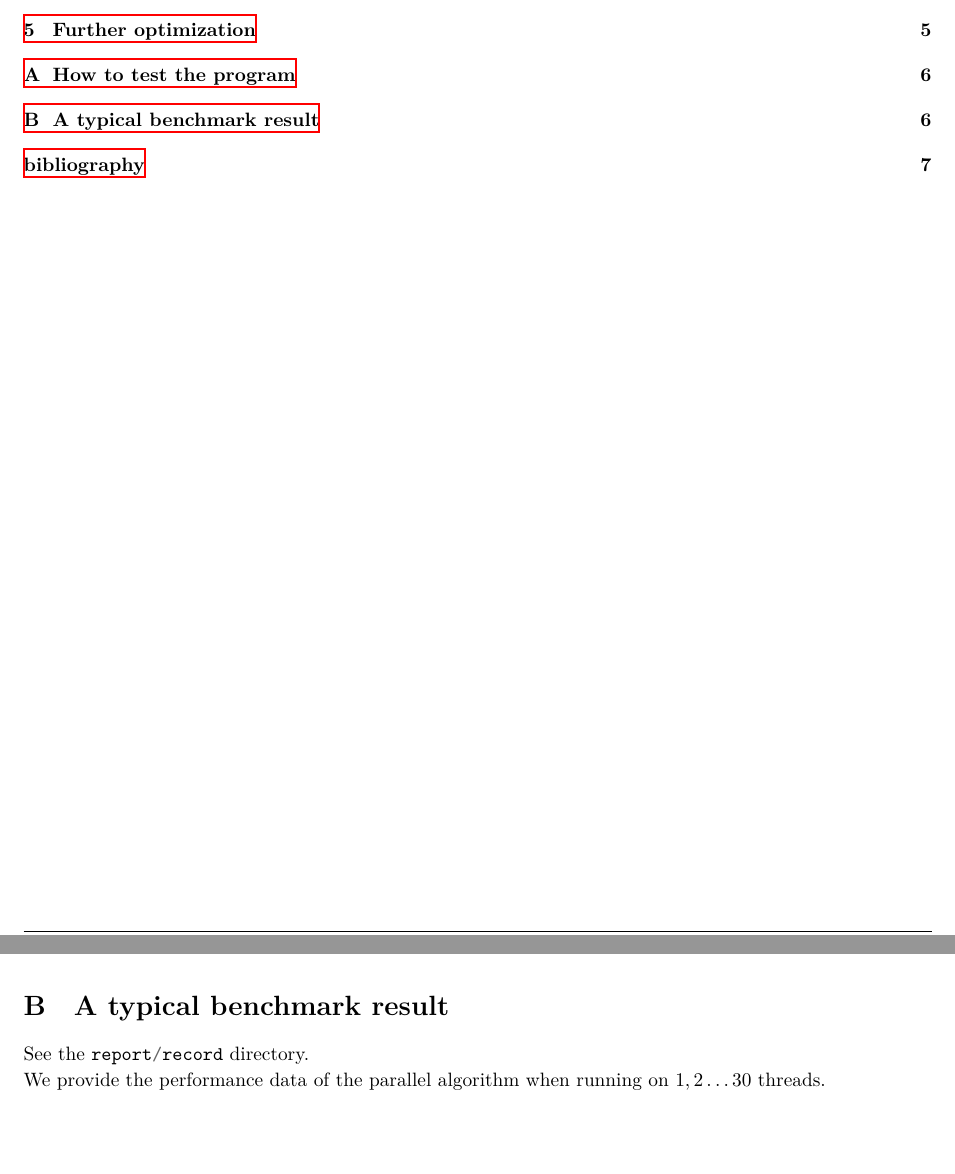
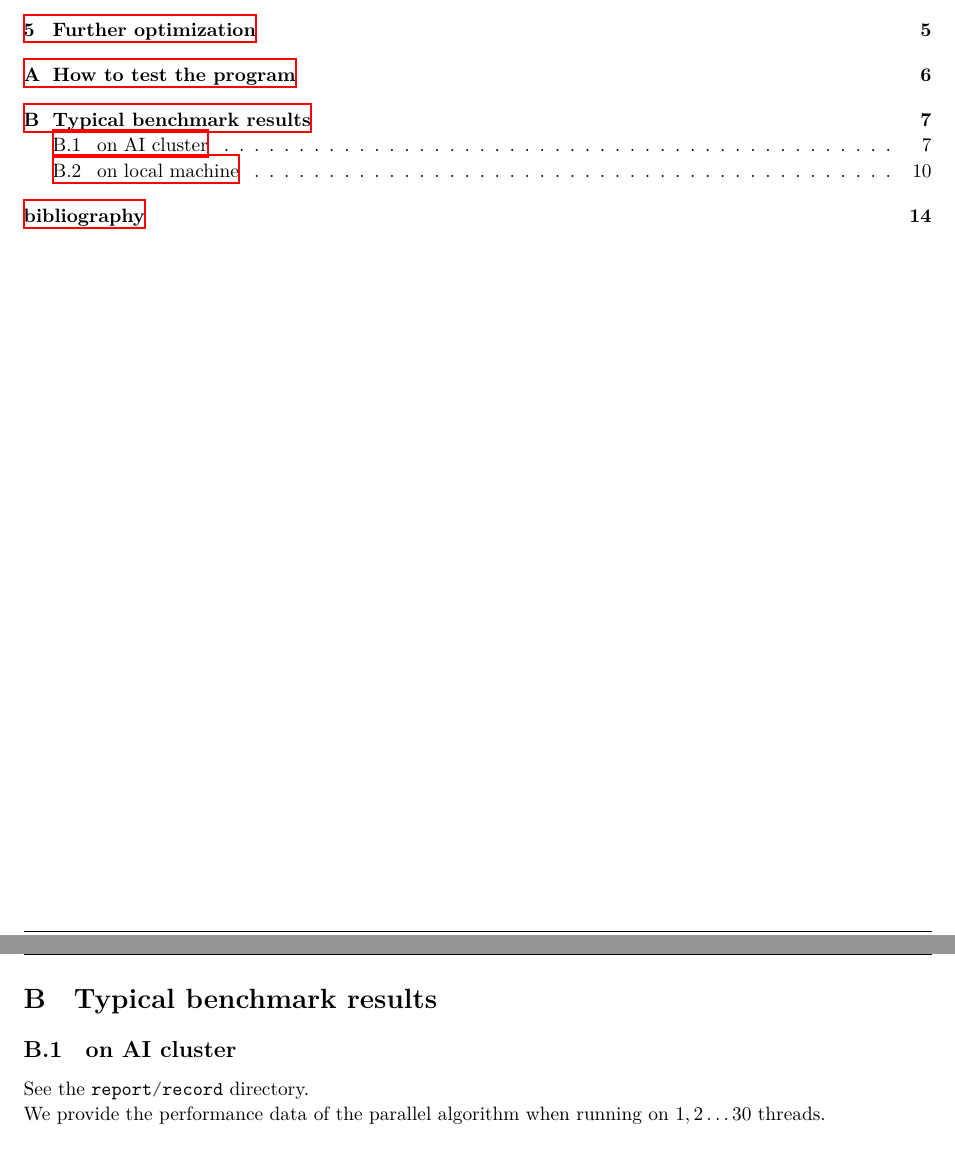
Before and after one commit to hehelego/fall2021-cs121-lab1, a LaTeX document (report/report.tex): two parts of pages 2 and 6 of 7 before the commit and two parts of pages 2 and 7 of 14 after it, joined at a grey line, cut so that both start at the same text. Compiled offline with XeLaTeX.

Commit message:
late-submission: local benchmark

```diff
--- a/report/report.tex
+++ b/report/report.tex
@@ -217,7 +218,11 @@ The bottleneck of the whole program is the atomic test-and-set operation.\\
 	      The source should be a integer ranging from $1$ to $|V|$.
 \end{itemize}
 
-\reportSection{A typical benchmark result}
+\pagebreak
+
+\reportSection{Typical benchmark results}
+
+\subsection{on AI cluster}
 
 See the \code{report/record} directory.\\
 We provide the performance data of the parallel algorithm when running on $1,2\ldots 30$ threads.
```
Also changed, not shown: report/performance-local.pdf (added), report/performance.pdf (added), report/report.tex (9 more changed lines), 17 other files.
